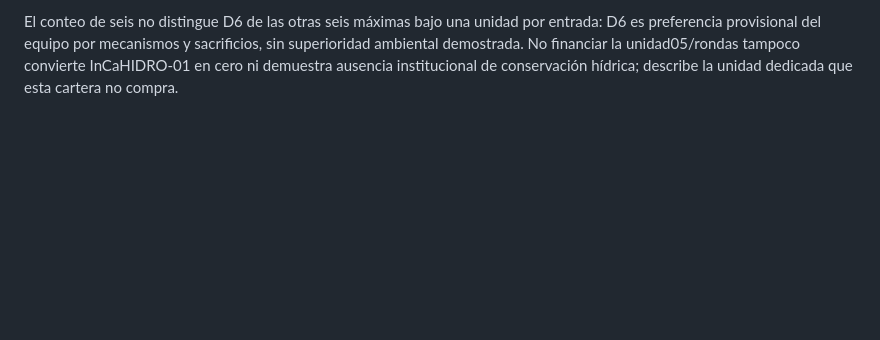
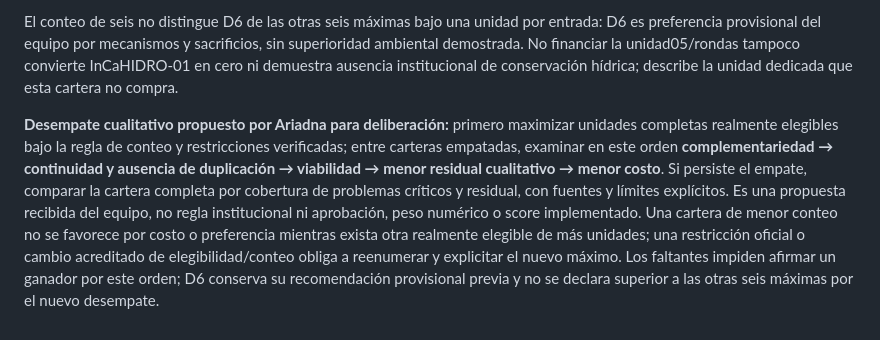
Before and after one commit to stevenvo780/ambientalhakaton, a Markdown page: entregables/p2_justificacion.md, the part around the change. Drawn GitHub-style; blank space fills up the shorter version.

Commit message:
Documenta desempate ambiental propuesto tras cantidades elegibles, sin ganador automático

```diff
--- a/entregables/p2_justificacion.md
+++ b/entregables/p2_justificacion.md
@@ -54,3 +54,5 @@ La alternativa regional14a600 no se adopta; tresprogramasmunicipales600cadauno c
 La localización de 14R se examina primero por la prioridad GRD de P1-H3, vulnerabilidad Alta y cambio de categoría de riesgo en Rionegro, junto al contexto de acción municipal InCaRD-01; no son prueba de déficit de conocimiento ni una elección automática por mayor índice. Frente a D6, la hipótesis de siete retira 07/suelos y 09/verde urbano (2.000 M, 40% de asignación), añade 15/salud y 14G/14M (2.000 M) y cambia mecanismos de suelo/verde por salud/capacidad municipal aún no acreditadas con cupo; el porcentaje no mide pérdida de eficacia ni demuestra necesidades municipales omitidas.
 
 El conteo de seis no distingue D6 de las otras seis máximas bajo una unidad por entrada: D6 es preferencia provisional del equipo por mecanismos y sacrificios, sin superioridad ambiental demostrada. No financiar la unidad05/rondas tampoco convierte InCaHIDRO-01 en cero ni demuestra ausencia institucional de conservación hídrica; describe la unidad dedicada que esta cartera no compra.
+
+**Desempate cualitativo propuesto por Ariadna para deliberación:** primero maximizar unidades completas realmente elegibles bajo la regla de conteo y restricciones verificadas; entre carteras empatadas, examinar en este orden **complementariedad → continuidad y ausencia de duplicación → viabilidad → menor residual cualitativo → menor costo**. Si persiste el empate, comparar la cartera completa por cobertura de problemas críticos y residual, con fuentes y límites explícitos. Es una propuesta recibida del equipo, no regla institucional ni aprobación, peso numérico o score implementado. Una cartera de menor conteo no se favorece por costo o preferencia mientras exista otra realmente elegible de más unidades; una restricción oficial o cambio acreditado de elegibilidad/conteo obliga a reenumerar y explicitar el nuevo máximo. Los faltantes impiden afirmar un ganador por este orden; D6 conserva su recomendación provisional previa y no se declara superior a las otras seis máximas por el nuevo desempate.
```
Also changed, not shown: entregables/p2_portafolio.md (+2 -0 lines).
